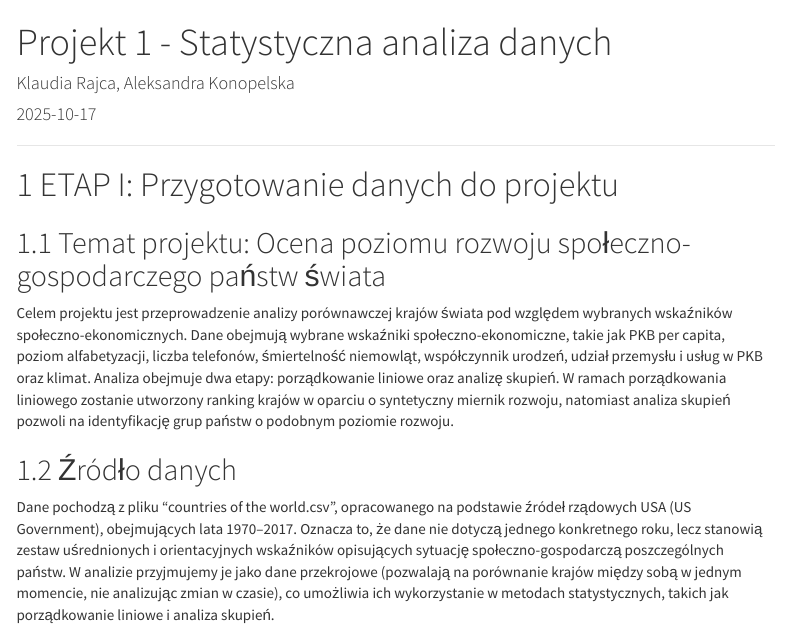
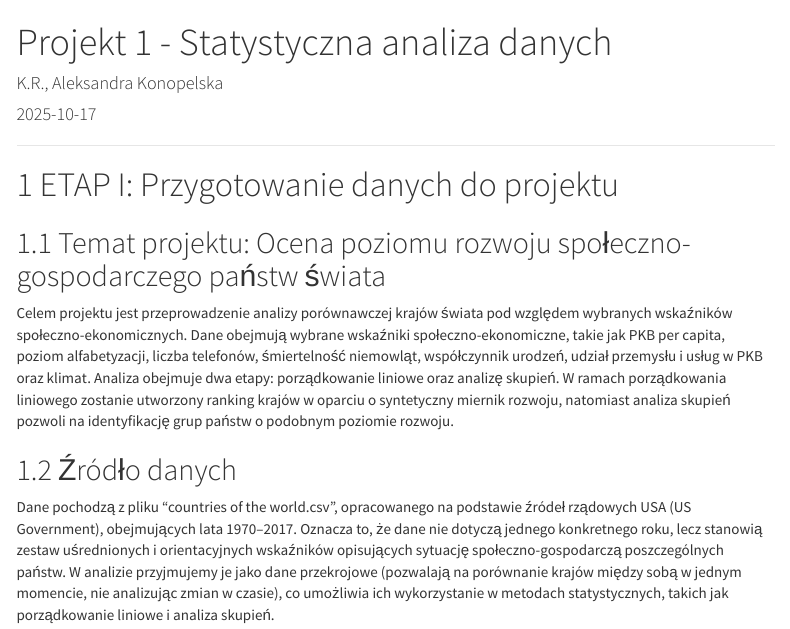
Before and after one commit to aleksandrak671/Statystyczna-Analiza-Danych-AGH-Projekt-1, an R Markdown document (Projekt 1.Rmd): the page in a window 1100 px wide, from its top. Rendered offline with R 4.5, knitr and Pandoc, with nearby package versions; some code elsewhere in the file could not run offline; a font, style sheet, LaTeX package, included part or bibliography that could not be used is replaced or left out; menus at the side of the page are left out.

Commit message:
Update Projekt 1.Rmd

```diff
--- a/Projekt 1.Rmd
+++ b/Projekt 1.Rmd
@@ -1,6 +1,6 @@
 ---
 title: "Projekt 1 - Statystyczna analiza danych"
-author: "Klaudia Rajca, Aleksandra Konopelska"
+author: "K.R., Aleksandra Konopelska"
 date: "2025-10-17"
 output:
   html_document:
```
